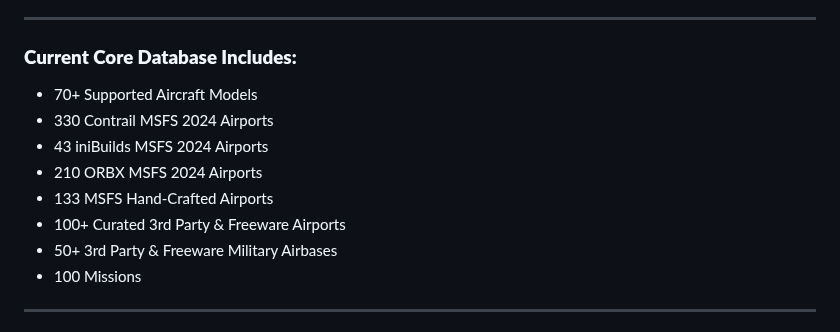
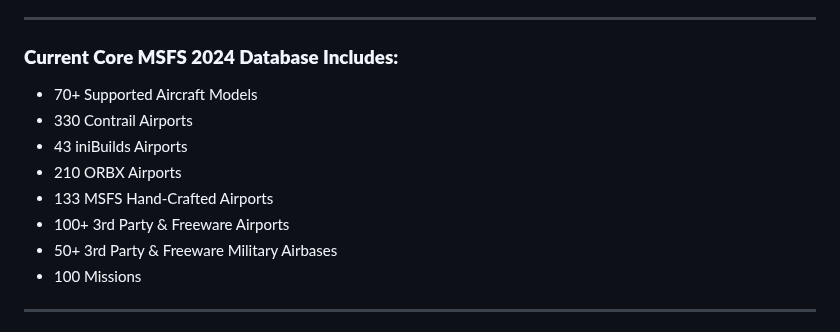
Before and after one commit to manicminer00/global-flight-dispatcher, a Markdown page: README.md, the part around the change. GitHub-like rendering.

```diff
--- a/README.md
+++ b/README.md
@@ -20,13 +20,13 @@ This tool takes the friction out of flight simulation. It ensures you can jump i
 * **Custom Database & Backups:** Expand the tool yourself by adding custom airframes and airports directly via the UI. Export and import your custom database configuration as a `.json` backup file.
 * **Customisable Interface:** Toggle between Light and Dark mode, save your preferred ATC callsign, and adjust the UI accent colour.
 ---
-### **Current Core Database Includes:**
+### **Current Core MSFS 2024 Database Includes:**
 * 70+ Supported Aircraft Models
-* 330 Contrail MSFS 2024 Airports
-* 43 iniBuilds MSFS 2024 Airports
-* 210 ORBX MSFS 2024 Airports
+* 330 Contrail Airports
+* 43 iniBuilds Airports
+* 210 ORBX Airports
 * 133 MSFS Hand-Crafted Airports
-* 100+ Curated 3rd Party & Freeware Airports
+* 100+ 3rd Party & Freeware Airports
 * 50+ 3rd Party & Freeware Military Airbases
 * 100 Missions
 ---
```
